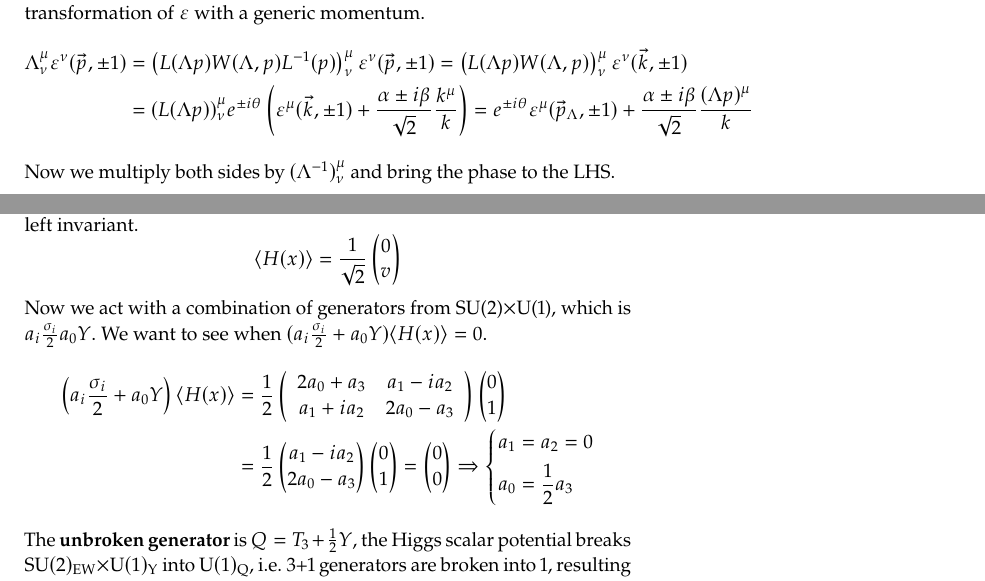
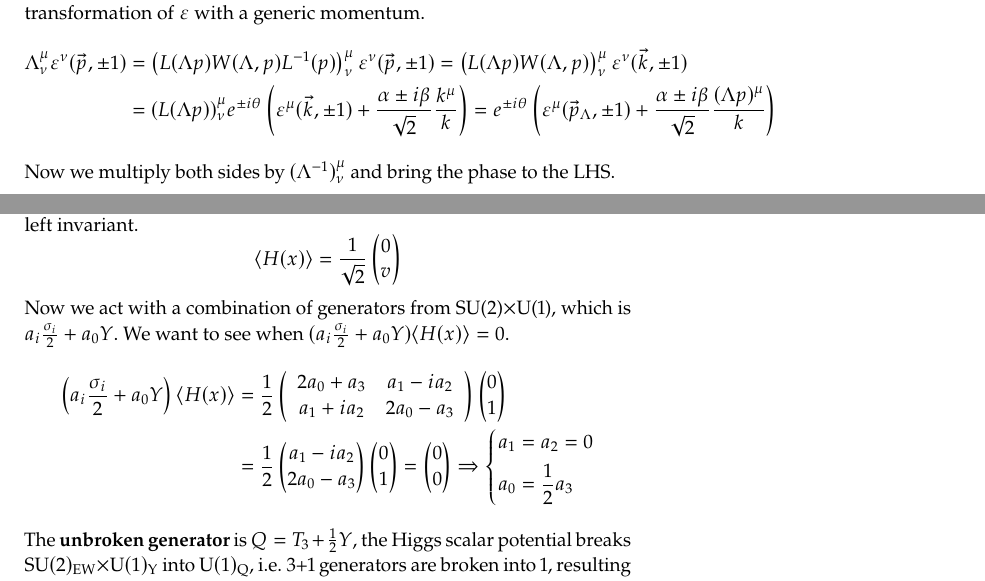
Before and after one commit to mattderri/EW-21-22, a LaTeX thesis (main.tex, which reads Chapters/3_GaugeTheories.tex, Chapters/5_IntroSM.tex): two parts of pages 45 and 91 of 99, joined at a grey line, cut so that both start at the same text. Compiled offline with pdfLaTeX.

Commit message:
Updates from Overleaf

```diff
--- a/Chapters/3_GaugeTheories.tex
+++ b/Chapters/3_GaugeTheories.tex
@@ -718,7 +718,7 @@ Nonetheless, it is still possible to choose solutions of \refeq{case1}, because
 Suppose this is the transformation rule, we want the expression for a transformation of $\varepsilon$ with a generic momentum.
 \begin{align*}
 \Lambda^\mu_\nu\varepsilon^\nu(\vec{p},\pm1)&=\left(L(\Lambda p)W(\Lambda,p)L^{-1}(p)\right)^\mu_\nu\varepsilon^\nu(\vec{p},\pm1)=\left(L(\Lambda p)W(\Lambda,p)\right)^\mu_\nu\varepsilon^\nu(\vec{k},\pm1)\\
-&=(L(\Lambda p))^\mu_\nu e^{\pm i\theta}\left(\varepsilon^\mu(\vec{k},\pm1)+\frac{\alpha\pm i\beta}{\sqrt{2}}\frac{k^\mu}{k}\right)=e^{\pm i\theta}\varepsilon^\mu(\vec{p}_\Lambda,\pm1)+\frac{\alpha\pm i\beta}{\sqrt{2}}\frac{(\Lambda p)^\mu}{k}
+&=(L(\Lambda p))^\mu_\nu e^{\pm i\theta}\left(\varepsilon^\mu(\vec{k},\pm1)+\frac{\alpha\pm i\beta}{\sqrt{2}}\frac{k^\mu}{k}\right)=e^{\pm i\theta}\left(\varepsilon^\mu(\vec{p}_\Lambda,\pm1)+\frac{\alpha\pm i\beta}{\sqrt{2}}\frac{(\Lambda p)^\mu}{k}\right)
 \end{align*}
 Now we multiply both sides by $(\Lambda^{-1})^\mu_\nu$ and bring the phase to the LHS.
 \[
--- a/Chapters/5_IntroSM.tex
+++ b/Chapters/5_IntroSM.tex
@@ -164,7 +164,7 @@ $h(x)$ is the radial excitation while $\chi(x)$ is the angular excitation: the l
     0\\v
 \end{pmatrix}
 \]
-Now we act with a combination of generators from SU(2)$\times$U(1), which is $a_i\frac{\sigma_i}{2}a_0Y$. We want to see when $(a_i\frac{\sigma_i}{2}+a_0Y)\langle H(x)\rangle=0$.
+Now we act with a combination of generators from SU(2)$\times$U(1), which is $a_i\frac{\sigma_i}{2}+a_0Y$. We want to see when $(a_i\frac{\sigma_i}{2}+a_0Y)\langle H(x)\rangle=0$.
 \begin{align*}
 \left(a_i\frac{\sigma_i}{2}+a_0Y\right)\langle H(x)\rangle&=\frac{1}{2}\left(\begin{array}{cc}
     2a_0+a_3 & a_1-ia_2 \\
```
Also changed, not shown: Chapters/5_IntroSM.tex (6 more changed lines).
